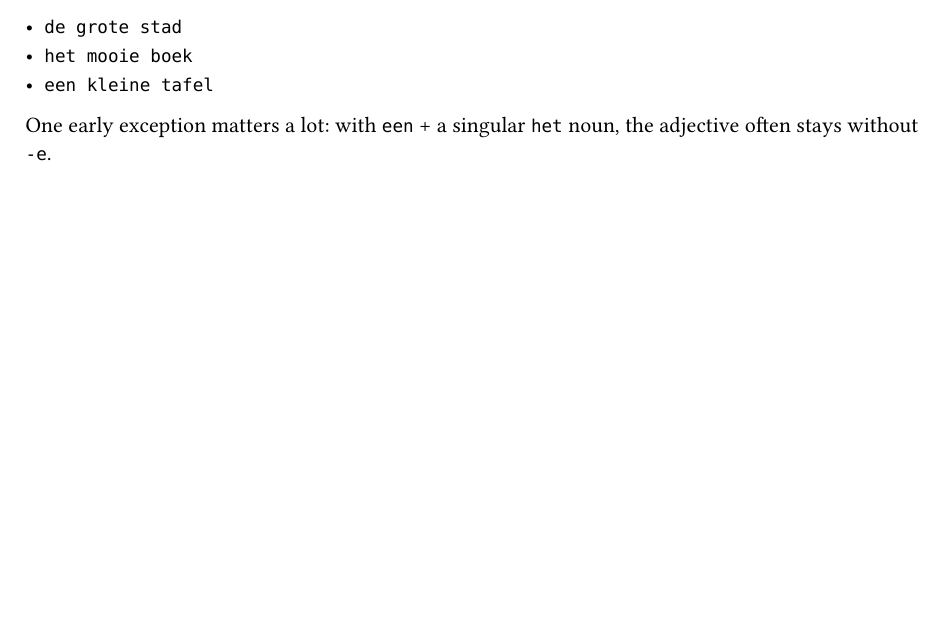
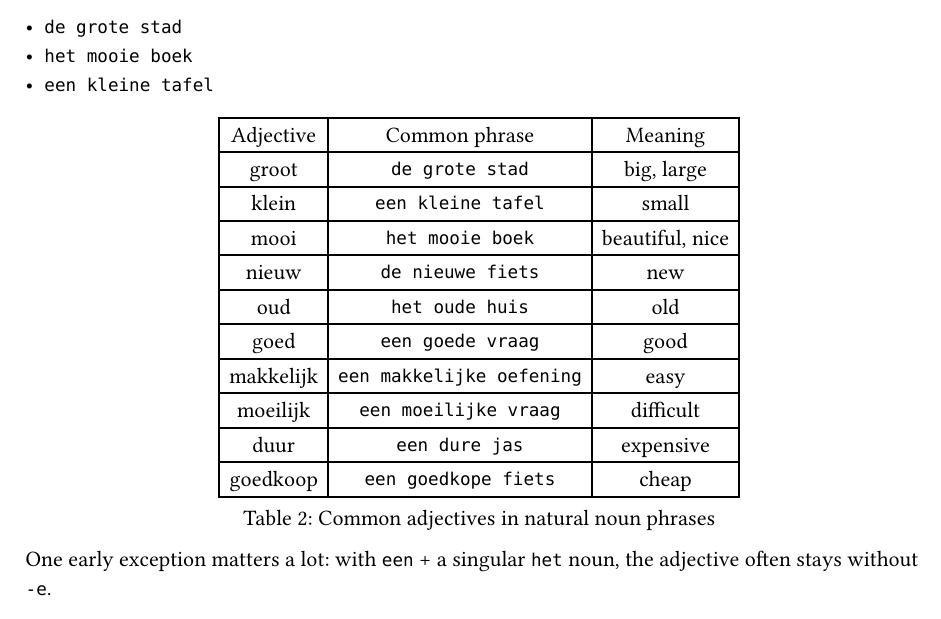
Before and after one commit to mmikhan/learn-dutch, a Typst document (chapters/02-nouns-and-articles.typ): part of page 2 of 2, cut so that both start at the same text, the shorter picture padded with empty space. Compiled offline with Typst 0.15.

Commit message:
feat(nouns): expand adjective examples

```diff
--- a/chapters/02-nouns-and-articles.typ
+++ b/chapters/02-nouns-and-articles.typ
@@ -65,6 +65,23 @@ Adjectives usually take `-e` before a noun:
 - `het mooie boek`
 - `een kleine tafel`
 
+#let adjective-table = table(
+  columns: 3,
+  table.header[Adjective][Common phrase][Meaning],
+  [groot], [`de grote stad`], [big, large],
+  [klein], [`een kleine tafel`], [small],
+  [mooi], [`het mooie boek`], [beautiful, nice],
+  [nieuw], [`de nieuwe fiets`], [new],
+  [oud], [`het oude huis`], [old],
+  [goed], [`een goede vraag`], [good],
+  [makkelijk], [`een makkelijke oefening`], [easy],
+  [moeilijk], [`een moeilijke vraag`], [difficult],
+  [duur], [`een dure jas`], [expensive],
+  [goedkoop], [`een goedkope fiets`], [cheap],
+)
+
+#figure(caption: [Common adjectives in natural noun phrases], adjective-table)
+
 One early exception matters a lot: with `een` + a singular `het` noun, the adjective often stays without `-e`.
 
 - `een klein huis`
```
